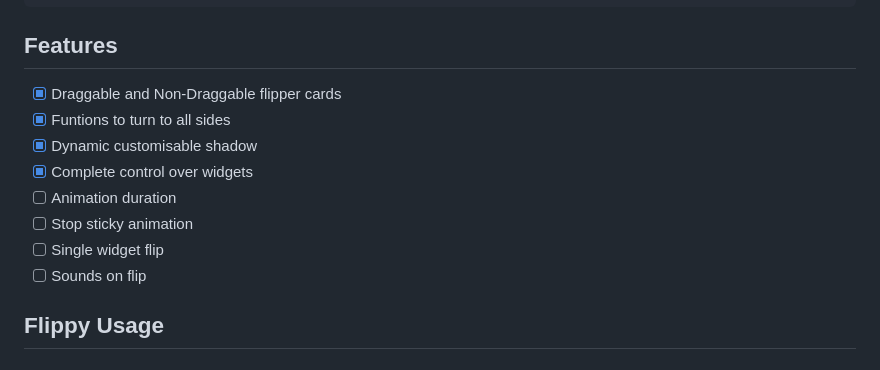
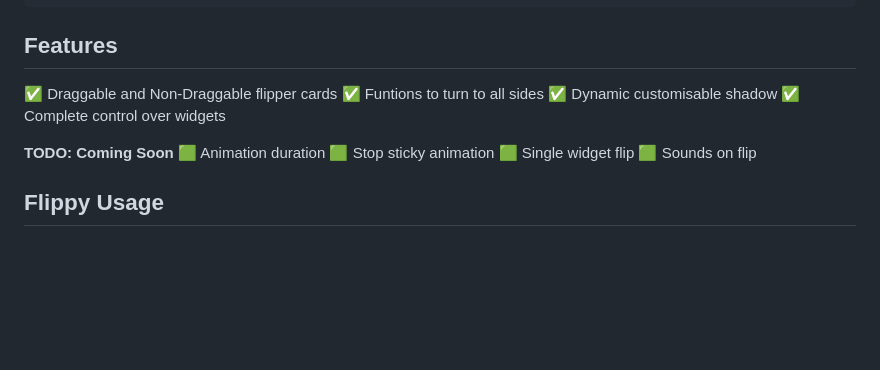
Before and after one commit to chrisbinsunny/flippy, a Markdown page: README.md, the part around the change. GitHub-like rendering; blank space fills up the shorter version.

```diff
--- a/README.md
+++ b/README.md
@@ -19,14 +19,16 @@ import 'package:flippy/flippy.dart';
 
 ## Features
 
-- [x] Draggable and Non-Draggable flipper cards
-- [x] Funtions to turn to all sides
-- [x] Dynamic customisable shadow
-- [x] Complete control over widgets
-- [ ] Animation duration
-- [ ] Stop sticky animation
-- [ ] Single widget flip
-- [ ] Sounds on flip
+✅ Draggable and Non-Draggable flipper cards
+✅ Funtions to turn to all sides
+✅ Dynamic customisable shadow
+✅ Complete control over widgets
+
+**TODO: Coming Soon**
+🟩 Animation duration
+🟩 Stop sticky animation
+🟩 Single widget flip
+🟩 Sounds on flip
 
 ## Flippy Usage
 
```
